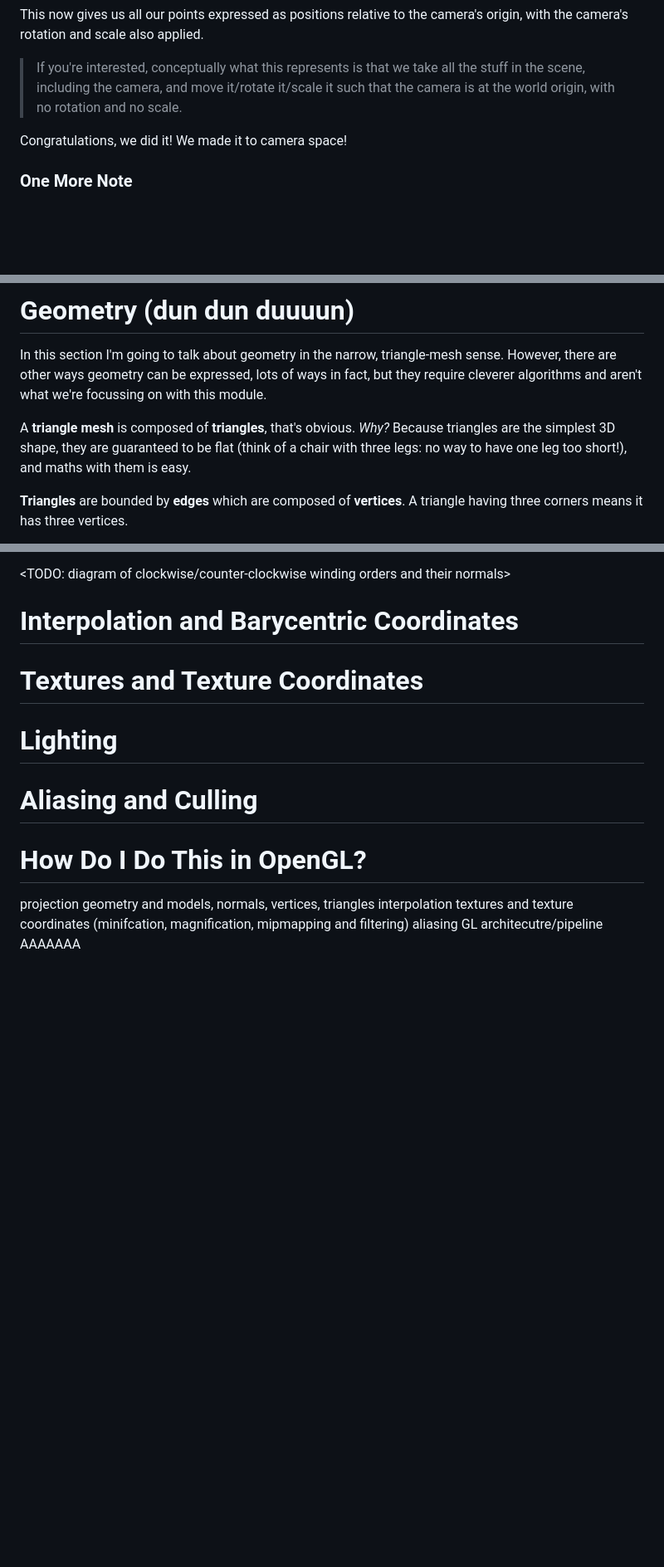
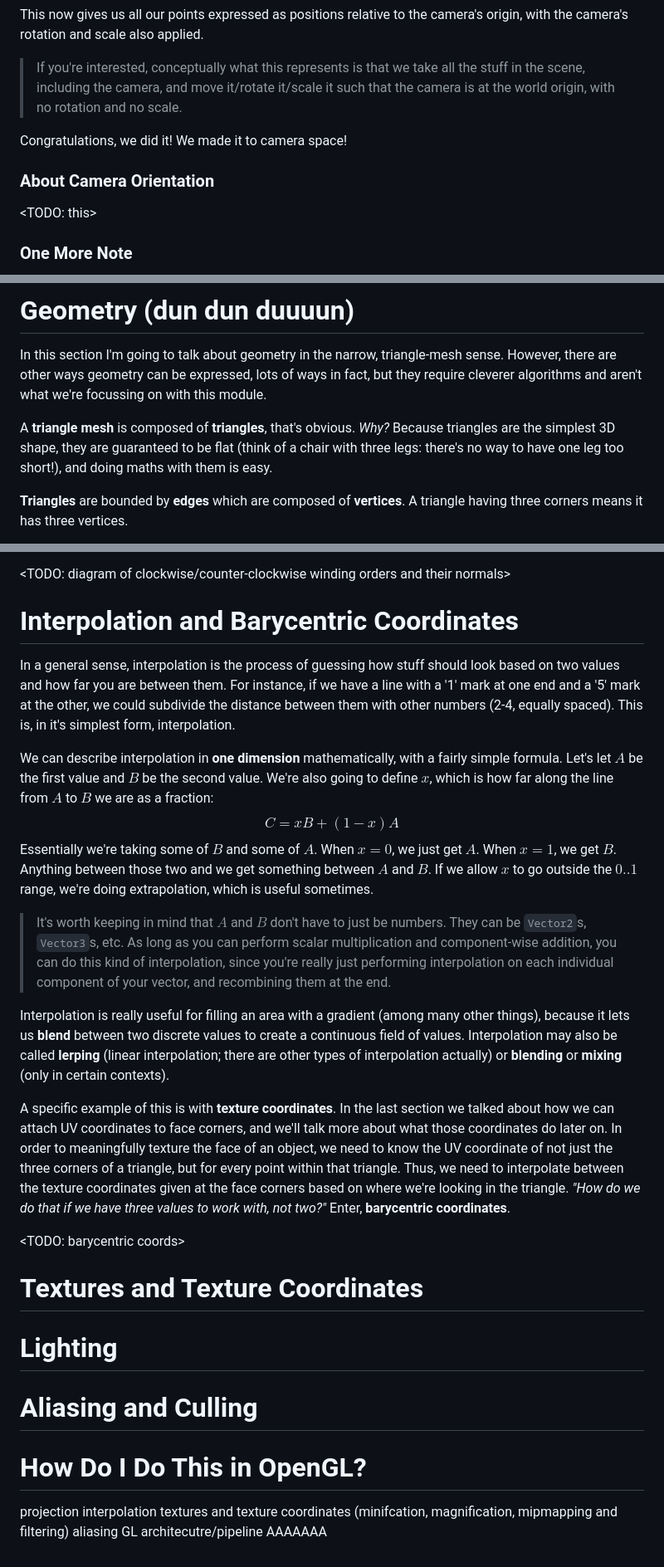
Before and after one commit to oculometric/CGDaP, a Markdown page: Graphics Programming/graphics programming in summary.md, 3 parts joined by grey strips. Shown at 83% size. Rendered like a GitHub page; blank space fills up the shorter version.

```diff
--- a/Graphics Programming/graphics programming in summary.md
+++ b/Graphics Programming/graphics programming in summary.md
@@ -109,6 +109,9 @@ This now gives us all our points expressed as positions relative to the camera's
 
 Congratulations, we did it! We made it to camera space!
 
+### About Camera Orientation
+<TODO: this>
+
 ### One More Note
 Since we can combine matrices together to create compound transformations for a single object-to-world transform. However, we can also combine those into even more compounded transformations. If you have nested objects, 'objects within objects', and you want to get from the sub-object space into world space, you first apply the object's transformation, then the sub-object's transformation. You can imagine it like you're peeling the layers off of an onion. Apply the outer object transform, and everything on that layer is now in world space. If there's another layer (a child object), apply its transform to all of its children, and then they're in world space too. Repeat until you've reached the bottom of the chain. Shrek would be so proud rn.
 
@@ -117,7 +120,7 @@ Since we can combine matrices together to create compound transformations for a
 # Geometry (dun dun duuuun)
 In this section I'm going to talk about geometry in the narrow, triangle-mesh sense. However, there are other ways geometry can be expressed, lots of ways in fact, but they require cleverer algorithms and aren't what we're focussing on with this module.
 
-A **triangle mesh** is composed of **triangles**, that's obvious. *Why?* Because triangles are the simplest 3D shape, they are guaranteed to be flat (think of a chair with three legs: no way to have one leg too short!), and maths with them is easy.
+A **triangle mesh** is composed of **triangles**, that's obvious. *Why?* Because triangles are the simplest 3D shape, they are guaranteed to be flat (think of a chair with three legs: there's no way to have one leg too short!), and doing maths with them is easy.
 
 **Triangles** are bounded by **edges** which are composed of **vertices**. A triangle having three corners means it has three vertices.
 
@@ -194,6 +197,19 @@ Now, we've defined our triangle to have the vertices `{a,b,c}`, in that order. *
 <TODO: diagram of clockwise/counter-clockwise winding orders and their normals>
 
 # Interpolation and Barycentric Coordinates
+In a general sense, interpolation is the process of guessing how stuff should look based on two values and how far you are between them. For instance, if we have a line with a '1' mark at one end and a '5' mark at the other, we could subdivide the distance between them with other numbers (2-4, equally spaced). This is, in it's simplest form, interpolation.
+
+We can describe interpolation in **one dimension** mathematically, with a fairly simple formula. Let's let $A$ be the first value and $B$ be the second value. We're also going to define $x$, which is how far along the line from $A$ to $B$ we are as a fraction:
+$$C = xB + (1-x)A$$
+Essentially we're taking some of $B$ and some of $A$. When $x=0$, we just get $A$. When $x=1$, we get $B$. Anything between those two and we get something between $A$ and $B$. If we allow $x$ to go outside the $0..1$ range, we're doing extrapolation, which is useful sometimes.
+
+> It's worth keeping in mind that $A$ and $B$ don't have to just be numbers. They can be `Vector2`s, `Vector3`s, etc. As long as you can perform scalar multiplication and component-wise addition, you can do this kind of interpolation, since you're really just performing interpolation on each individual component of your vector, and recombining them at the end.
+
+Interpolation is really useful for filling an area with a gradient (among many other things), because it lets us **blend** between two discrete values to create a continuous field of values. Interpolation may also be called **lerping** (linear interpolation; there are other types of interpolation actually) or **blending** or **mixing** (only in certain contexts).
+
+A specific example of this is with **texture coordinates**. In the last section we talked about how we can attach UV coordinates to face corners, and we'll talk more about what those coordinates do later on. In order to meaningfully texture the face of an object, we need to know the UV coordinate of not just the three corners of a triangle, but for every point within that triangle. Thus, we need to interpolate between the texture coordinates given at the face corners based on where we're looking in the triangle. *"How do we do that if we have three values to work with, not two?"* Enter, **barycentric coordinates**.
+
+<TODO: barycentric coords>
 
 # Textures and Texture Coordinates
 
@@ -204,7 +220,6 @@ Now, we've defined our triangle to have the vertices `{a,b,c}`, in that order. *
 # How Do I Do This in OpenGL?
 
 projection
-geometry and models, normals, vertices, triangles
 interpolation
 textures and texture coordinates (minifcation, magnification, mipmapping and filtering)
 aliasing
```
